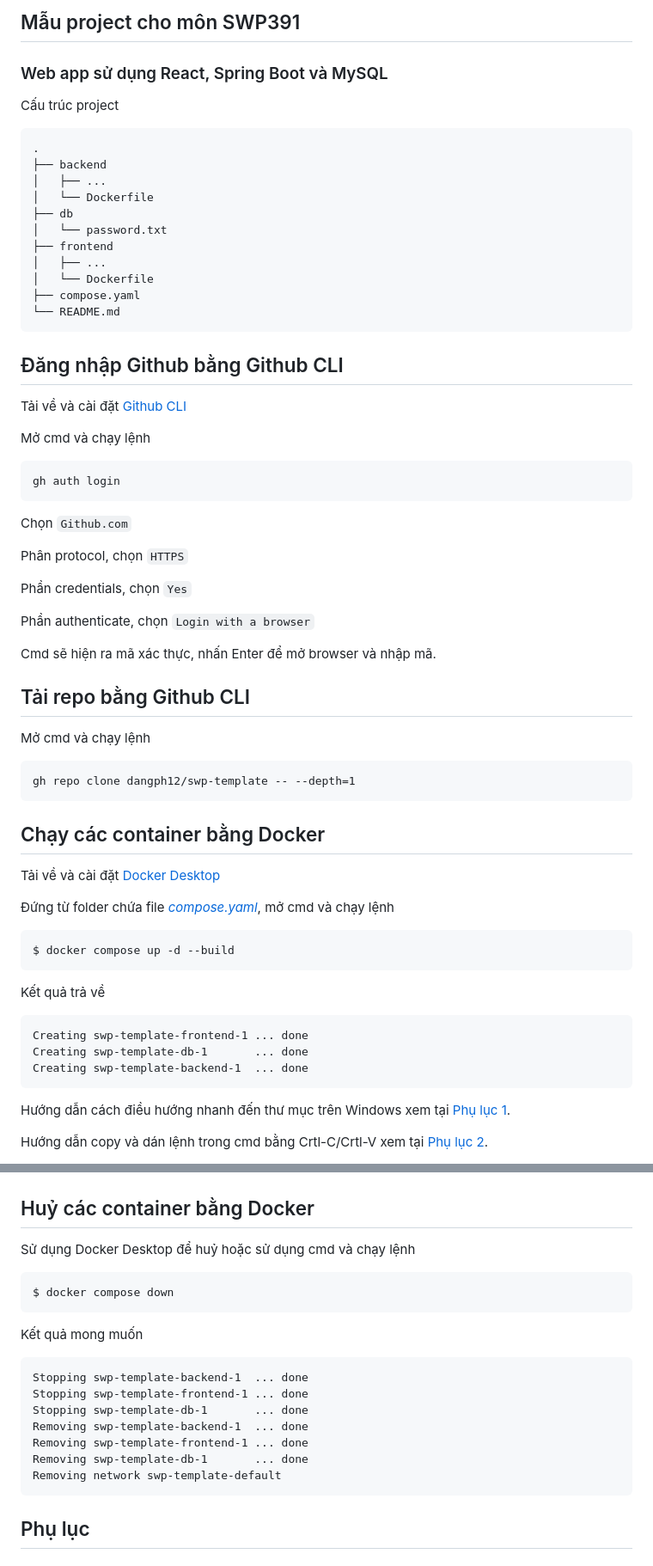
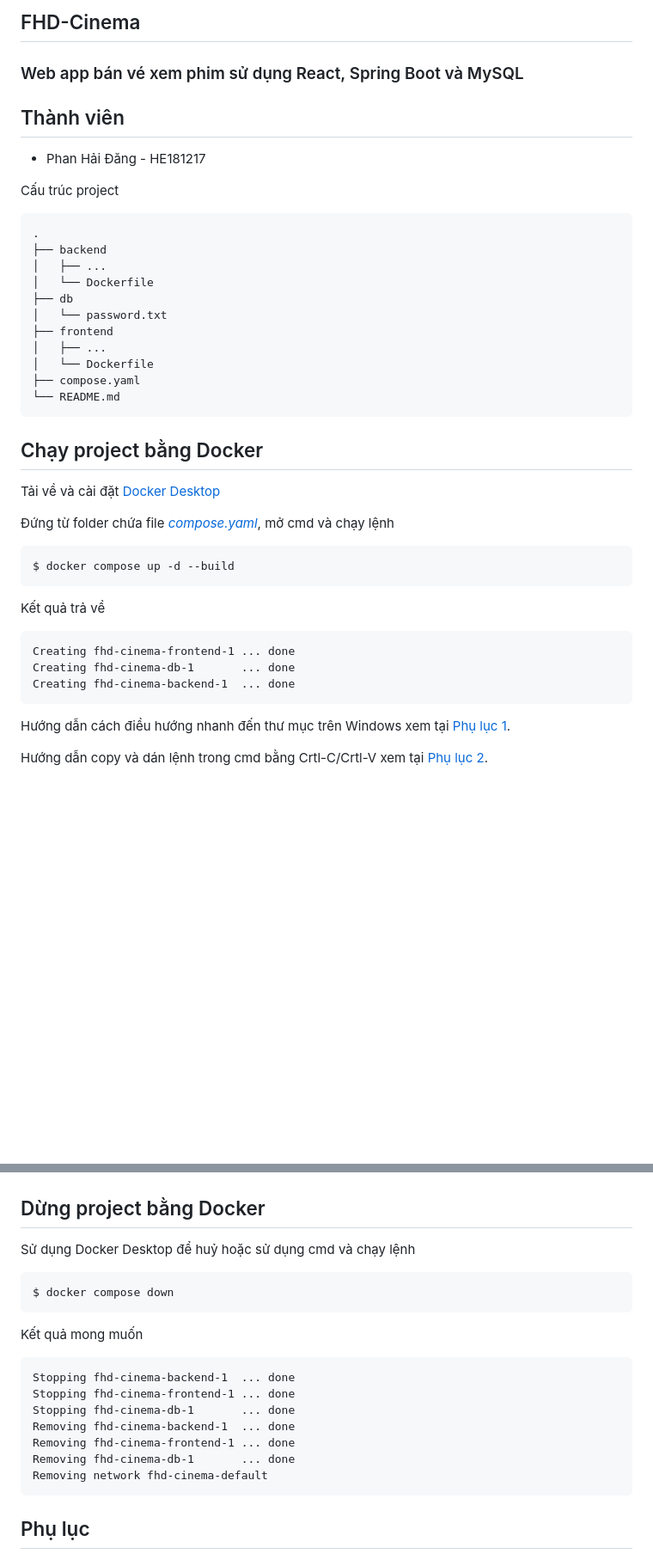
Before and after one commit to dangph12/fhd-cinema, a Markdown page: README.md, 2 parts joined by grey strips. Shown: that part at 86% size. Rendered like a GitHub page; blank space fills up the shorter version.

Commit message:
chore: Update member information in readme

````diff
--- a/README.md
+++ b/README.md
@@ -1,5 +1,8 @@
-## Mẫu project cho môn SWP391
-### Web app sử dụng React, Spring Boot và MySQL
+## FHD-Cinema
+### Web app bán vé xem phim sử dụng React, Spring Boot và MySQL
+
+## Thành viên
++ Phan Hải Đăng - HE181217
 
 Cấu trúc project
 ```
@@ -16,32 +19,7 @@ Cấu trúc project
 └── README.md
 ```
 
-## Đăng nhập Github bằng Github CLI
-
-Tải về và cài đặt [Github CLI](https://cli.github.com/)
-
-Mở cmd và chạy lệnh
-```
-gh auth login
-```
-Chọn `Github.com`
-
-Phân protocol, chọn `HTTPS`
-
-Phần credentials, chọn `Yes`
-
-Phần authenticate, chọn `Login with a browser`
-
-Cmd sẽ hiện ra mã xác thực, nhấn Enter để mở browser và nhập mã.
-
-## Tải repo bằng Github CLI
-
-Mở cmd và chạy lệnh
-```
-gh repo clone dangph12/swp-template -- --depth=1
-```
-
-## Chạy các container bằng Docker
+## Chạy project bằng Docker
 
 Tải về và cài đặt [Docker Desktop](https://www.docker.com/products/docker-desktop/)
 
@@ -52,9 +30,9 @@ $ docker compose up -d --build
 ```
 Kết quả trả về
 ```
-Creating swp-template-frontend-1 ... done
-Creating swp-template-db-1       ... done
-Creating swp-template-backend-1  ... done
+Creating fhd-cinema-frontend-1 ... done
+Creating fhd-cinema-db-1       ... done
+Creating fhd-cinema-backend-1  ... done
 ```
 
 Hướng dẫn cách điều hướng nhanh đến thư mục trên Windows xem tại [Phụ lục 1](#1-phụ-lục-1).
@@ -97,7 +75,7 @@ Kiểm tra cổng 3306 của MySQL bằng MySQL Workbench với tài khoản `ro
 
 ![page](./tutorials/database.jpg)
 
-## Huỷ các container bằng Docker
+## Dừng project bằng Docker
 
 Sử dụng Docker Desktop để huỷ hoặc sử dụng cmd và chạy lệnh
 
@@ -106,13 +84,13 @@ $ docker compose down
 ```
 Kết quả mong muốn
 ```
-Stopping swp-template-backend-1  ... done
-Stopping swp-template-frontend-1 ... done
-Stopping swp-template-db-1       ... done
-Removing swp-template-backend-1  ... done
-Removing swp-template-frontend-1 ... done
-Removing swp-template-db-1       ... done
-Removing network swp-template-default
+Stopping fhd-cinema-backend-1  ... done
+Stopping fhd-cinema-frontend-1 ... done
+Stopping fhd-cinema-db-1       ... done
+Removing fhd-cinema-backend-1  ... done
+Removing fhd-cinema-frontend-1 ... done
+Removing fhd-cinema-db-1       ... done
+Removing network fhd-cinema-default
 ```
 
 ## Phụ lục
````
Also changed, not shown: other parts of README.md (+2 -2 lines).
